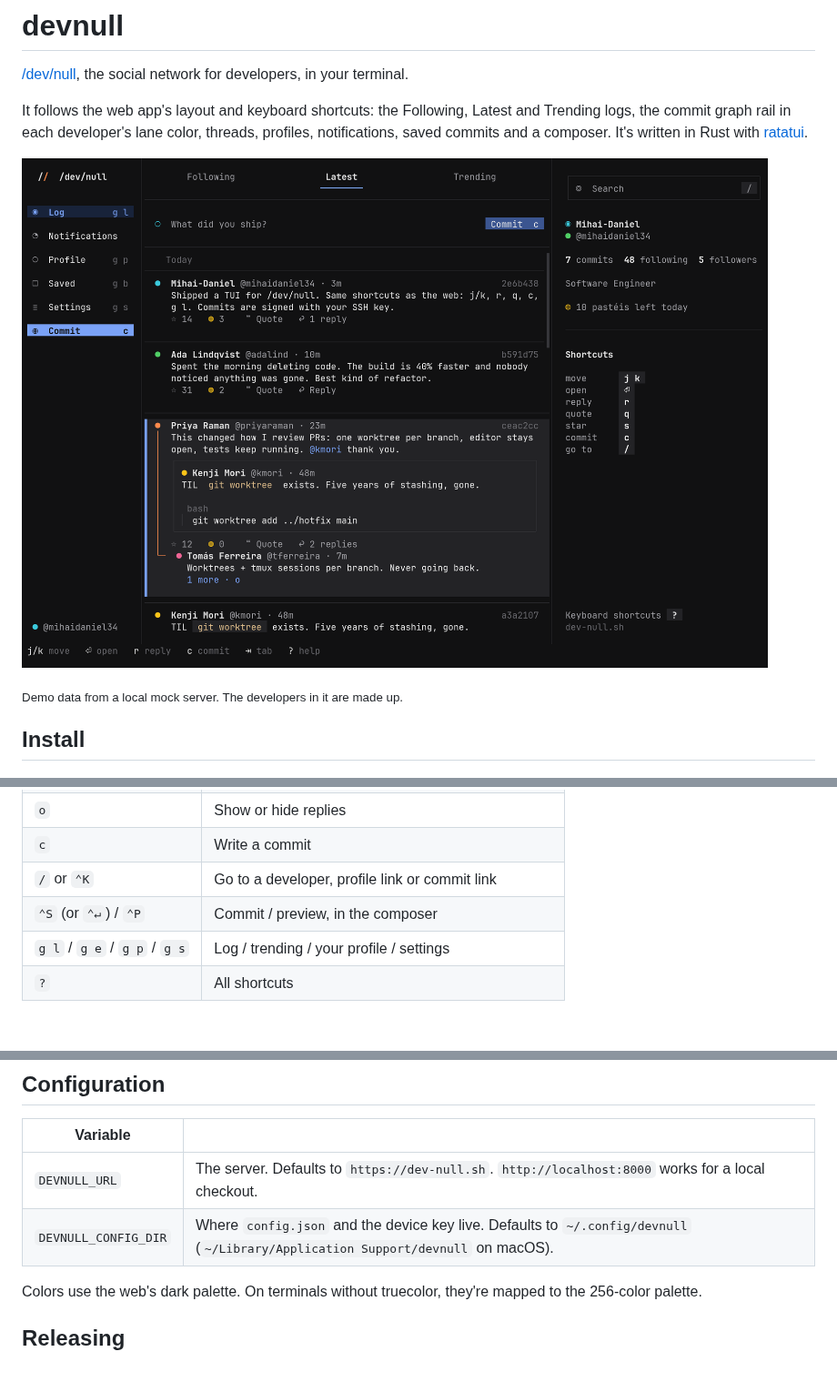
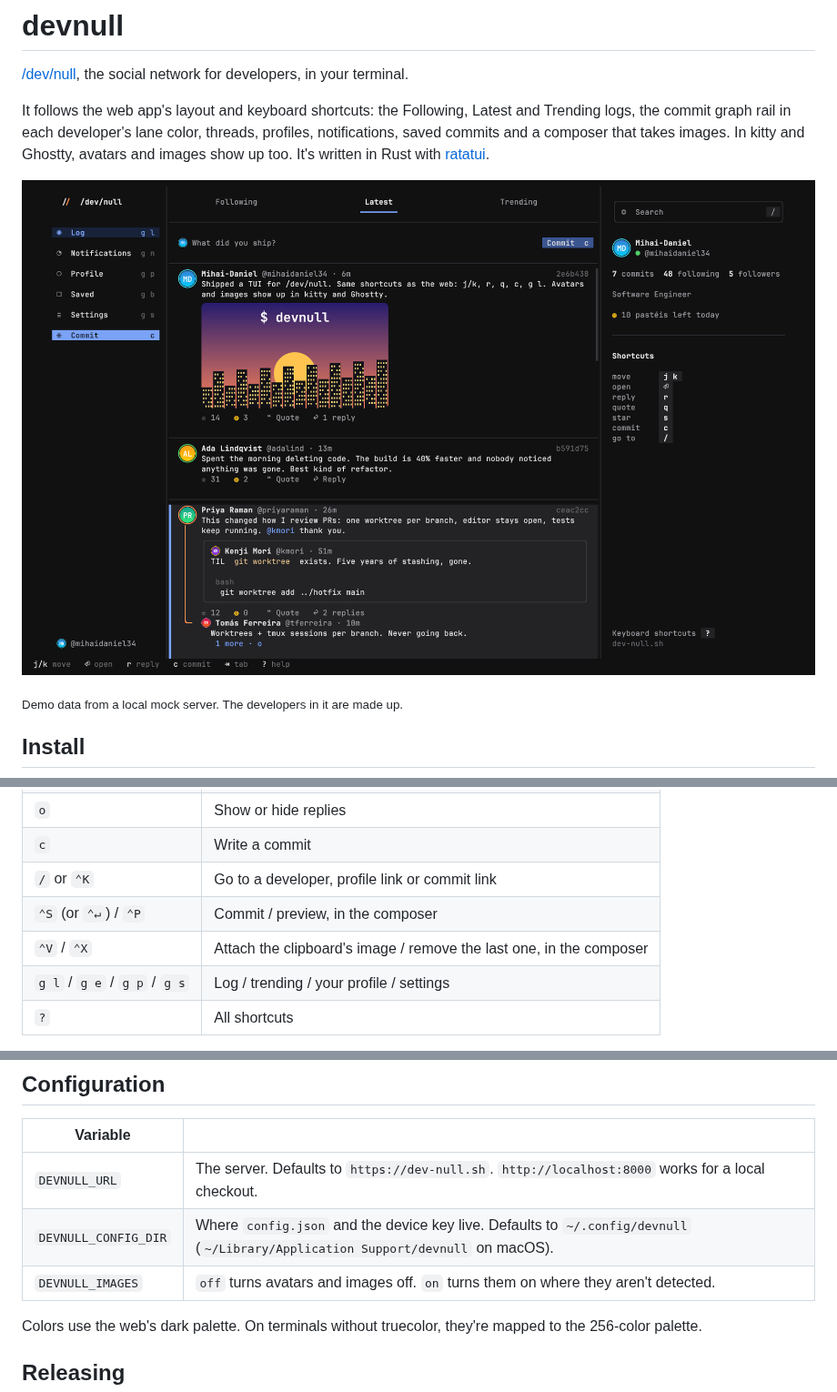
Before and after one commit to mihaidaniel34/dev-null-tui, a Markdown page: README.md, 3 parts joined by grey strips. Shown at 91% size. Rendered like a GitHub page; pictures changed too: docs/screenshot.png; blank space fills up the shorter version.

```diff
--- a/README.md
+++ b/README.md
@@ -2,5 +2,5 @@
 
 [/dev/null](https://dev-null.sh), the social network for developers, in your terminal.
 
-It follows the web app's layout and keyboard shortcuts: the Following, Latest and Trending logs, the commit graph rail in each developer's lane color, threads, profiles, notifications, saved commits and a composer. It's written in Rust with [ratatui](https://ratatui.rs).
+It follows the web app's layout and keyboard shortcuts: the Following, Latest and Trending logs, the commit graph rail in each developer's lane color, threads, profiles, notifications, saved commits and a composer that takes images. In kitty and Ghostty, avatars and images show up too. It's written in Rust with [ratatui](https://ratatui.rs).
 
@@ -62,6 +75,7 @@ These match the web app:
 | `c` | Write a commit |
 | `/` or `⌃K` | Go to a developer, profile link or commit link |
 | `⌃S` (or `⌃↵`) / `⌃P` | Commit / preview, in the composer |
+| `⌃V` / `⌃X` | Attach the clipboard's image / remove the last one, in the composer |
 | `g l` / `g e` / `g p` / `g s` | Log / trending / your profile / settings |
 | `?` | All shortcuts |
 
@@ -88,6 +102,7 @@ The mouse wheel scrolls. Click a commit to select it, and click it again to open
 |---|---|
 | `DEVNULL_URL` | The server. Defaults to `https://dev-null.sh`. `http://localhost:8000` works for a local checkout. |
 | `DEVNULL_CONFIG_DIR` | Where `config.json` and the device key live. Defaults to `~/.config/devnull` (`~/Library/Application Support/devnull` on macOS). |
+| `DEVNULL_IMAGES` | `off` turns avatars and images off. `on` turns them on where they aren't detected. |
 
 Colors use the web's dark palette. On terminals without truecolor, they're mapped to the 256-color palette.
 
```
Also changed, not shown: other parts of README.md (+18 -5 lines), 11 other files.
